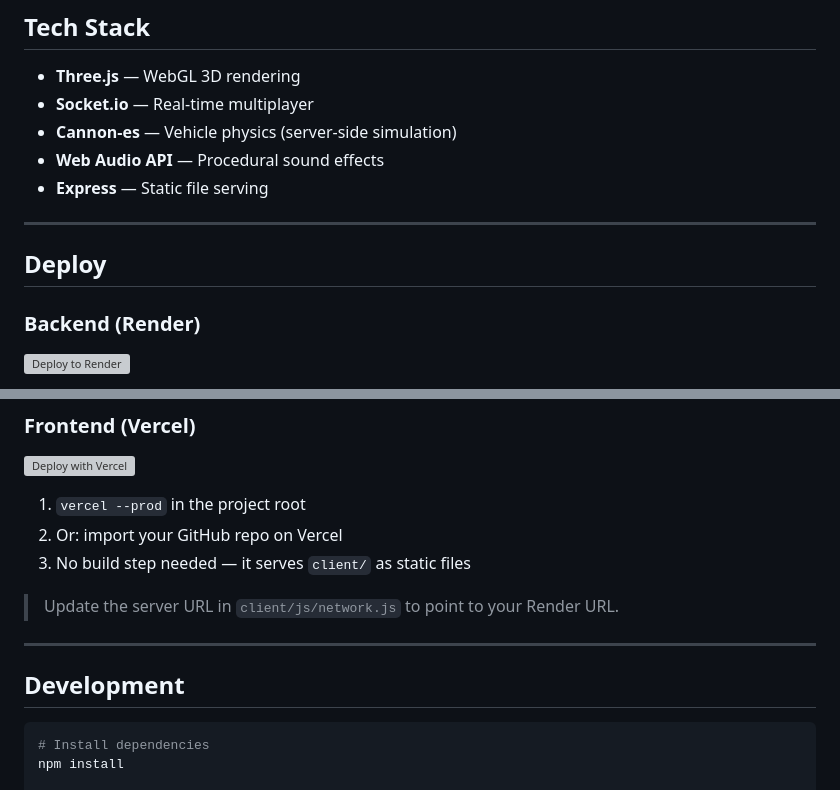
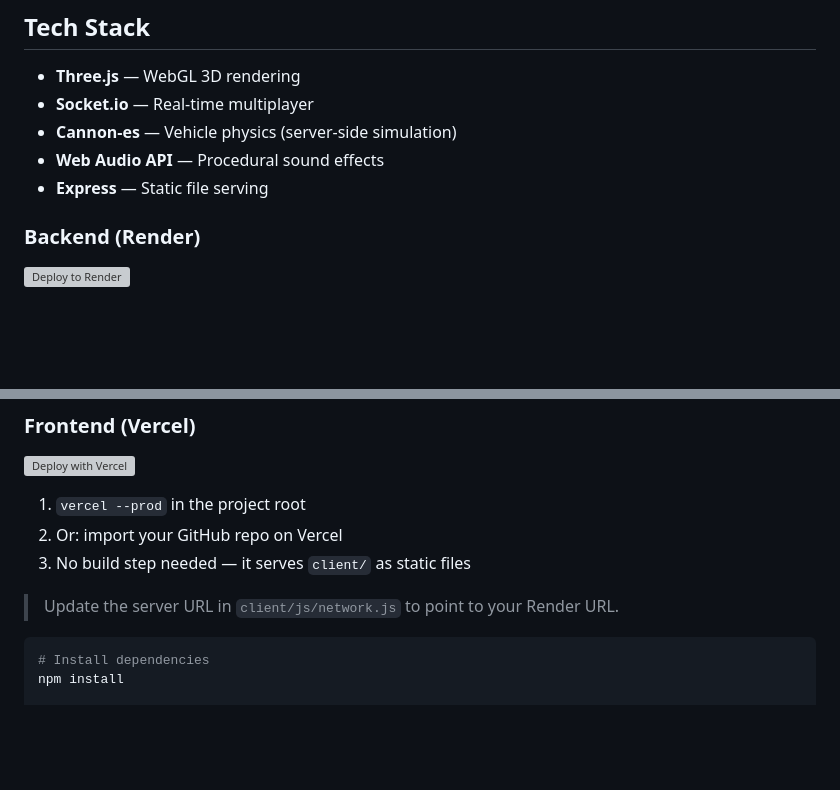
Before and after one commit to bemnetzolabura/velocity-combat, a Markdown page: README.md, 2 parts joined by grey strips. GitHub-like rendering; blank space fills up the shorter version; grey boxes are pictures that could not be loaded.

````diff
--- a/README.md
+++ b/README.md
@@ -85,9 +85,7 @@ velocity-combat/
 - **Web Audio API** — Procedural sound effects
 - **Express** — Static file serving
 
----
 
-## Deploy
 
 ### Backend (Render)
 [![Deploy to Render](https://render.com/images/deploy-to-render-button.svg)](https://render.com/deploy)
@@ -108,9 +106,7 @@ velocity-combat/
 
 > Update the server URL in `client/js/network.js` to point to your Render URL.
 
----
 
-## Development
 
 ```bash
 # Install dependencies
````
